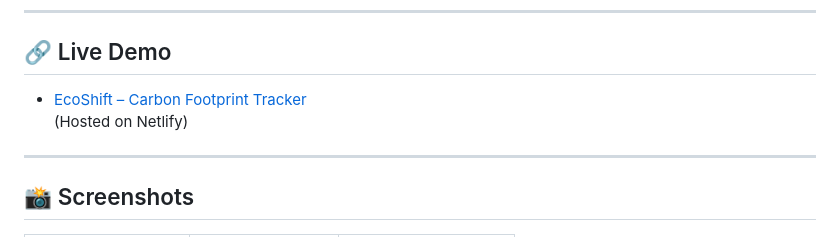
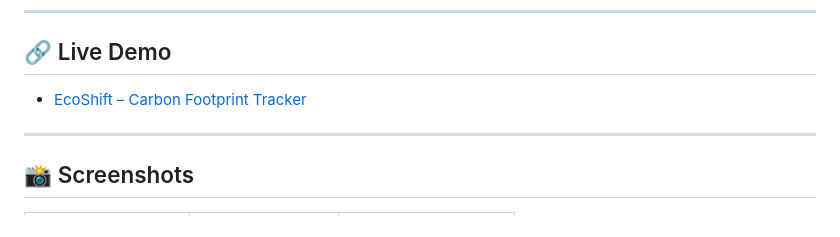
Before and after one commit to ayus1234/EcoShift-Carbon-Footprint-Tracker-Prototype-, a Markdown page: README.md, the part around the change. Rendered like a GitHub page.

```diff
--- a/README.md
+++ b/README.md
@@ -8,8 +8,7 @@ A lightweight, privacy-friendly web app to **log sustainable habits** and estima
 
 ## 🔗 Live Demo
 
-- [EcoShift – Carbon Footprint Tracker](https://ecoshifttracker.netlify.app/) <br>
-   (Hosted on Netlify)
+- [EcoShift – Carbon Footprint Tracker](https://ecoshifttracker.netlify.app/)
 
 ---
 
```
